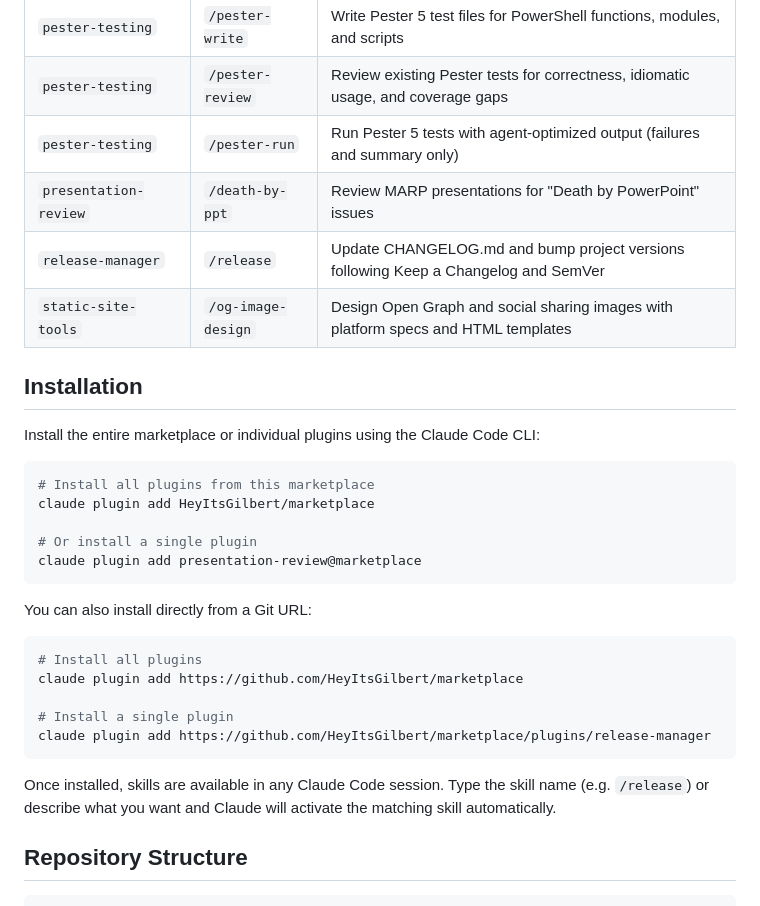
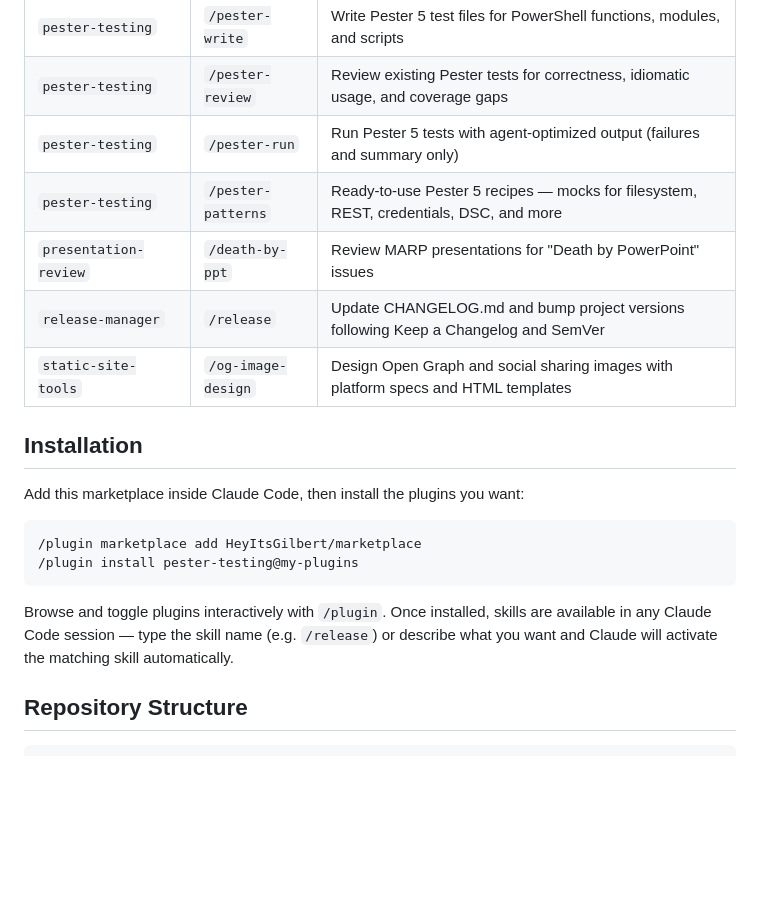
Before and after one commit to HeyItsGilbert/marketplace, a Markdown page: README.md, the part around the change. Rendered like a GitHub page; blank space fills up the shorter version.

Commit message:
docs: add pester-patterns to README and fix install commands

````diff
--- a/README.md
+++ b/README.md
@@ -14,35 +14,24 @@ custom skills.
 | `pester-testing`          | `/pester-write`   | Write Pester 5 test files for PowerShell functions, modules, and scripts                      |
 | `pester-testing`          | `/pester-review`  | Review existing Pester tests for correctness, idiomatic usage, and coverage gaps              |
 | `pester-testing`          | `/pester-run`     | Run Pester 5 tests with agent-optimized output (failures and summary only)                    |
+| `pester-testing`          | `/pester-patterns`| Ready-to-use Pester 5 recipes — mocks for filesystem, REST, credentials, DSC, and more        |
 | `presentation-review`     | `/death-by-ppt`   | Review MARP presentations for "Death by PowerPoint" issues                                    |
 | `release-manager`         | `/release`        | Update CHANGELOG.md and bump project versions following Keep a Changelog and SemVer           |
 | `static-site-tools`       | `/og-image-design`| Design Open Graph and social sharing images with platform specs and HTML templates            |
 
 ## Installation
 
-Install the entire marketplace or individual plugins using the Claude Code CLI:
+Add this marketplace inside Claude Code, then install the plugins you want:
 
-```bash
-# Install all plugins from this marketplace
-claude plugin add HeyItsGilbert/marketplace
-
-# Or install a single plugin
-claude plugin add presentation-review@marketplace
+```text
+/plugin marketplace add HeyItsGilbert/marketplace
+/plugin install pester-testing@my-plugins
 ```
 
-You can also install directly from a Git URL:
-
-```bash
-# Install all plugins
-claude plugin add https://github.com/HeyItsGilbert/marketplace
-
-# Install a single plugin
-claude plugin add https://github.com/HeyItsGilbert/marketplace/plugins/release-manager
-```
-
-Once installed, skills are available in any Claude Code session. Type the skill
-name (e.g. `/release`) or describe what you want and Claude will activate the
-matching skill automatically.
+Browse and toggle plugins interactively with `/plugin`. Once installed, skills
+are available in any Claude Code session — type the skill name (e.g.
+`/release`) or describe what you want and Claude will activate the matching
+skill automatically.
 
 ## Repository Structure
 
````
